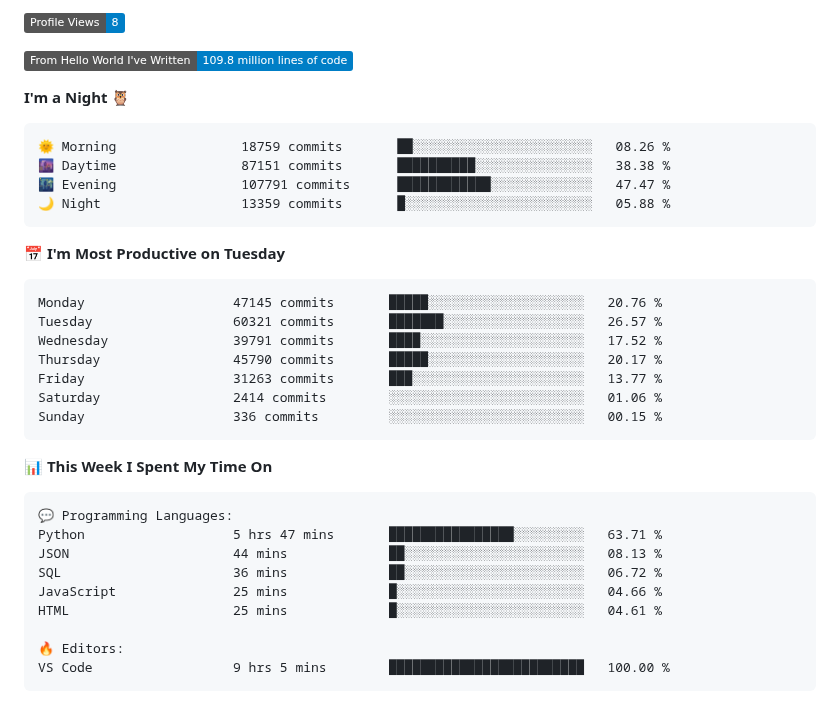
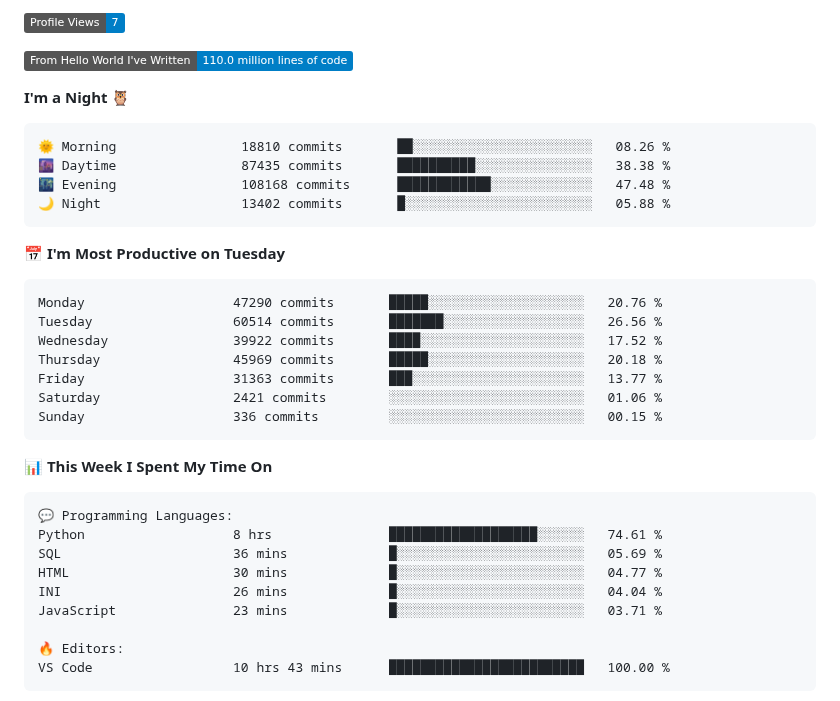
Before and after one commit to Stanley-Okwii/Stanley-Okwii, a Markdown page: README.md, the part around one of its changes. GitHub-like rendering; badges without logos.

Commit message:
Update waka time dev metrics

````diff
--- a/README.md
+++ b/README.md
@@ -57,25 +57,25 @@ Technically advanced and highly analytical software engineer with hands-on exper
 
-![Profile Views](http://img.shields.io/badge/Profile%20Views-8-blue)
+![Profile Views](http://img.shields.io/badge/Profile%20Views-7-blue)
 
-![Lines of code](https://img.shields.io/badge/From%20Hello%20World%20I%27ve%20Written-109.8%20million%20lines%20of%20code-blue)
+![Lines of code](https://img.shields.io/badge/From%20Hello%20World%20I%27ve%20Written-110.0%20million%20lines%20of%20code-blue)
 
 **I'm a Night 🦉**
 
 ```text
-🌞 Morning                18759 commits       ██░░░░░░░░░░░░░░░░░░░░░░░   08.26 %
-🌆 Daytime                87151 commits       ██████████░░░░░░░░░░░░░░░   38.38 %
-🌃 Evening                107791 commits      ████████████░░░░░░░░░░░░░   47.47 %
-🌙 Night                  13359 commits       █░░░░░░░░░░░░░░░░░░░░░░░░   05.88 %
+🌞 Morning                18810 commits       ██░░░░░░░░░░░░░░░░░░░░░░░   08.26 %
+🌆 Daytime                87435 commits       ██████████░░░░░░░░░░░░░░░   38.38 %
+🌃 Evening                108168 commits      ████████████░░░░░░░░░░░░░   47.48 %
+🌙 Night                  13402 commits       █░░░░░░░░░░░░░░░░░░░░░░░░   05.88 %
 ```
 📅 **I'm Most Productive on Tuesday**
 
 ```text
-Monday                   47145 commits       █████░░░░░░░░░░░░░░░░░░░░   20.76 %
-Tuesday                  60321 commits       ███████░░░░░░░░░░░░░░░░░░   26.57 %
-Wednesday                39791 commits       ████░░░░░░░░░░░░░░░░░░░░░   17.52 %
-Thursday                 45790 commits       █████░░░░░░░░░░░░░░░░░░░░   20.17 %
-Friday                   31263 commits       ███░░░░░░░░░░░░░░░░░░░░░░   13.77 %
-Saturday                 2414 commits        ░░░░░░░░░░░░░░░░░░░░░░░░░   01.06 %
+Monday                   47290 commits       █████░░░░░░░░░░░░░░░░░░░░   20.76 %
+Tuesday                  60514 commits       ███████░░░░░░░░░░░░░░░░░░   26.56 %
+Wednesday                39922 commits       ████░░░░░░░░░░░░░░░░░░░░░   17.52 %
+Thursday                 45969 commits       █████░░░░░░░░░░░░░░░░░░░░   20.18 %
+Friday                   31363 commits       ███░░░░░░░░░░░░░░░░░░░░░░   13.77 %
+Saturday                 2421 commits        ░░░░░░░░░░░░░░░░░░░░░░░░░   01.06 %
 Sunday                   336 commits         ░░░░░░░░░░░░░░░░░░░░░░░░░   00.15 %
 ```
 
@@ -84,14 +84,14 @@ Sunday                   336 commits         ░░░░░░░░░░░
 
 ```text
 💬 Programming Languages:
-Python                   5 hrs 47 mins       ████████████████░░░░░░░░░   63.71 %
-JSON                     44 mins             ██░░░░░░░░░░░░░░░░░░░░░░░   08.13 %
-SQL                      36 mins             ██░░░░░░░░░░░░░░░░░░░░░░░   06.72 %
-JavaScript               25 mins             █░░░░░░░░░░░░░░░░░░░░░░░░   04.66 %
-HTML                     25 mins             █░░░░░░░░░░░░░░░░░░░░░░░░   04.61 %
+Python                   8 hrs               ███████████████████░░░░░░   74.61 %
+SQL                      36 mins             █░░░░░░░░░░░░░░░░░░░░░░░░   05.69 %
+HTML                     30 mins             █░░░░░░░░░░░░░░░░░░░░░░░░   04.77 %
+INI                      26 mins             █░░░░░░░░░░░░░░░░░░░░░░░░   04.04 %
+JavaScript               23 mins             █░░░░░░░░░░░░░░░░░░░░░░░░   03.71 %
 
 🔥 Editors:
-VS Code                  9 hrs 5 mins        █████████████████████████   100.00 %
+VS Code                  10 hrs 43 mins      █████████████████████████   100.00 %
 ```
 
 
````
Also changed, not shown: other parts of README.md (+2 -2 lines).
